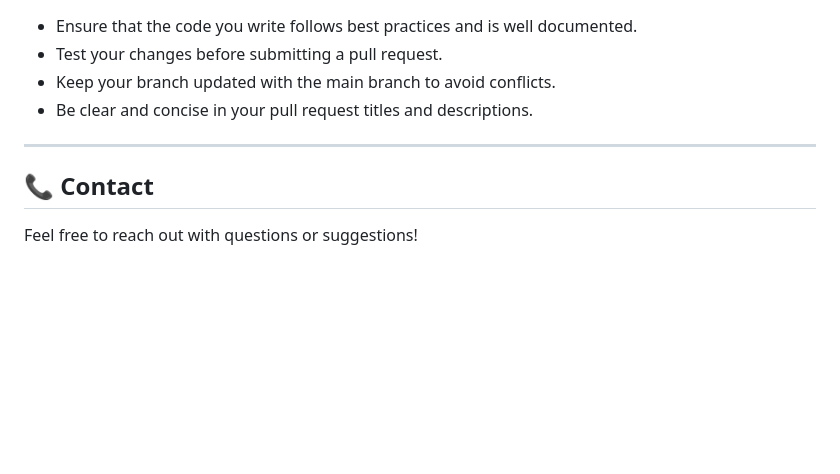
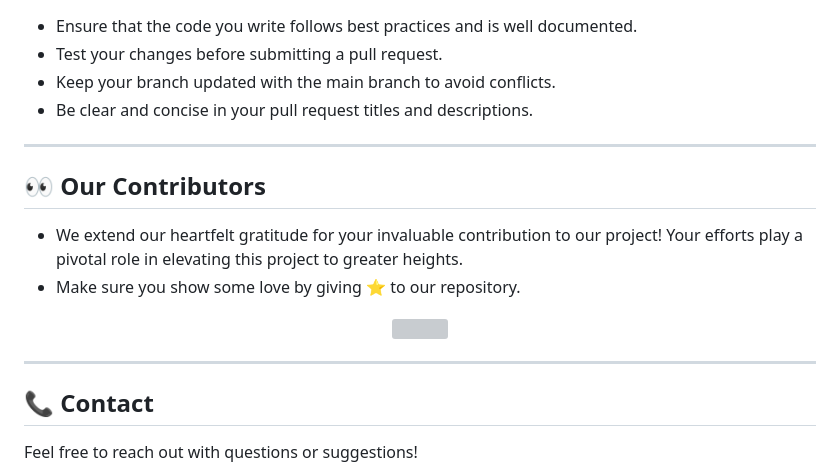
Before and after one commit to samyakmaitre/eventmint, a Markdown page: README.md, the part around the change. Rendered like a GitHub page; blank space fills up the shorter version; grey boxes are pictures that could not be loaded.

Commit message:
Additon of All Contributors

```diff
--- a/README.md
+++ b/README.md
@@ -145,6 +145,19 @@ We welcome contributions to improve EventMint! Whether you're adding features or
 
 ---
 
+## 👀 Our Contributors
+
+- We extend our heartfelt gratitude for your invaluable contribution to our project! Your efforts play a pivotal role in elevating this project to greater heights.
+- Make sure you show some love by giving ⭐ to our repository.
+
+<div align="center">
+  <a href="https://github.com/samyakmaitre/eventmint">
+    <img src="https://contrib.rocks/image?repo=samyakmaitre/eventmint&&max=100" />
+  </a>
+</div>
+
+---
+
 ##  **📞 Contact**
 
 Feel free to reach out with questions or suggestions!
```
